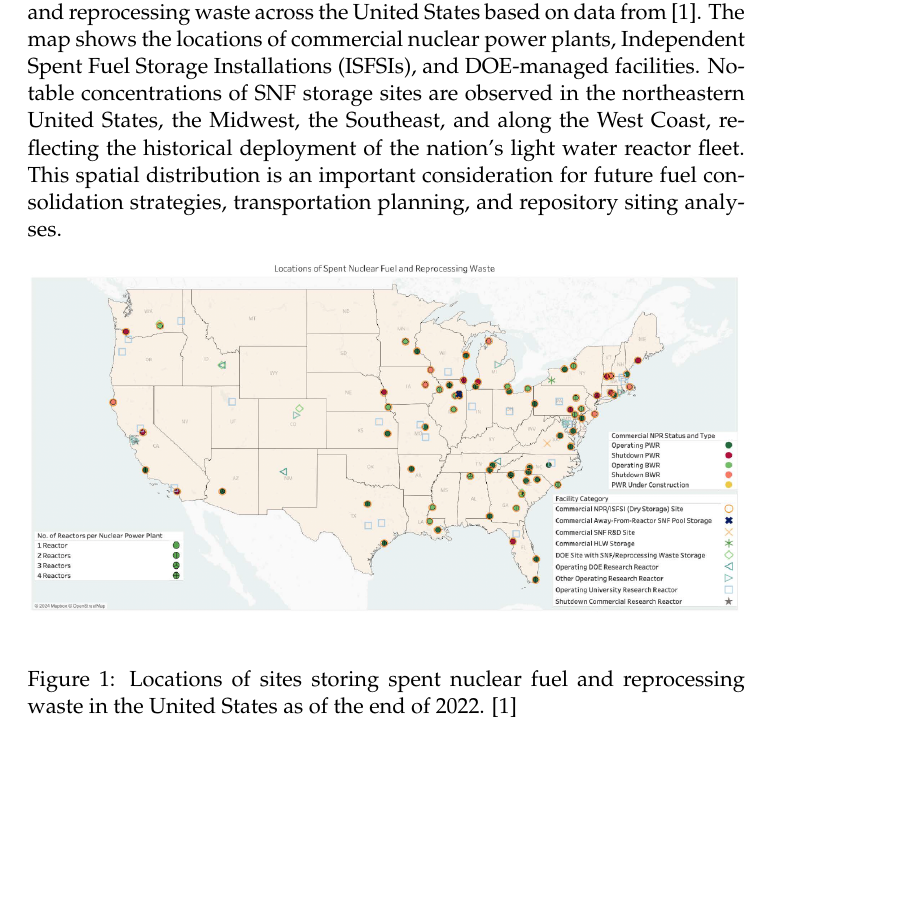
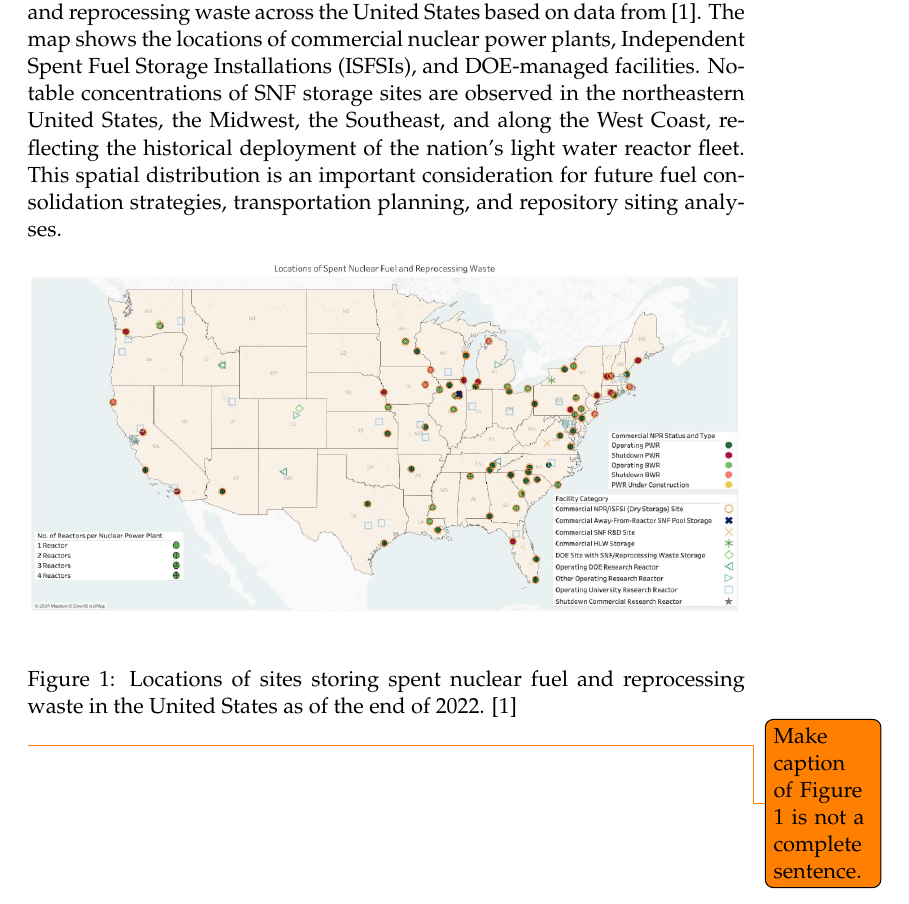
Before and after one commit to arfc/uiuc-arfc-2025-01, a LaTeX document (uiuc-arfc-2025-01.tex, which reads main.tex): part of page 3 of 34, cut so that both start at the same text, the shorter picture padded with empty space. Compiled offline with pdfLaTeX.

Commit message:
Fig 1 caption is not full sentence.

```diff
--- a/main.tex
+++ b/main.tex
@@ -46,7 +46,7 @@
         \caption{Locations of sites storing spent nuclear fuel and reprocessing waste in the United States as of the end of 2022. \cite{carter_spent_2023}}
         \label{fig1}
     \end{figure}
-
+    \todo{Make caption of Figure 1 is not a complete sentence.}
 
     \FloatBarrier
     \begin{table}[H]
```
